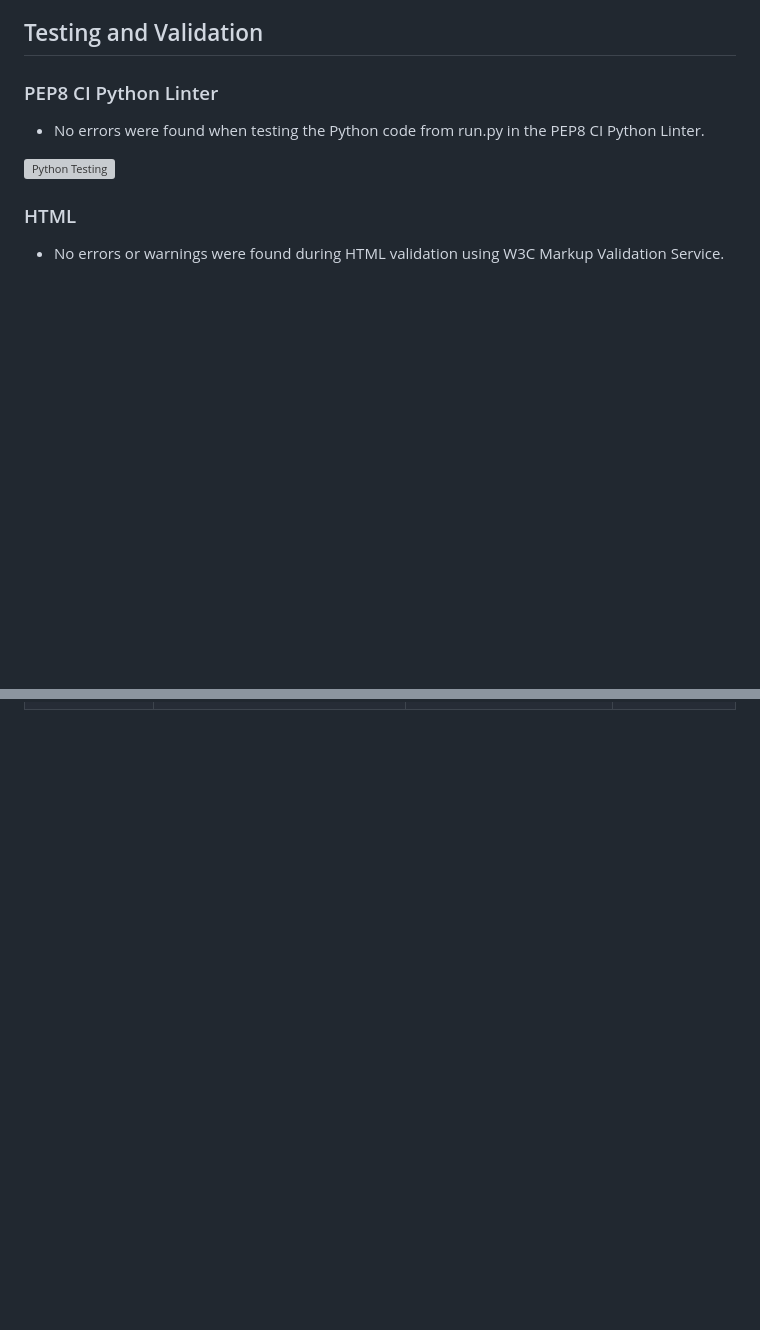
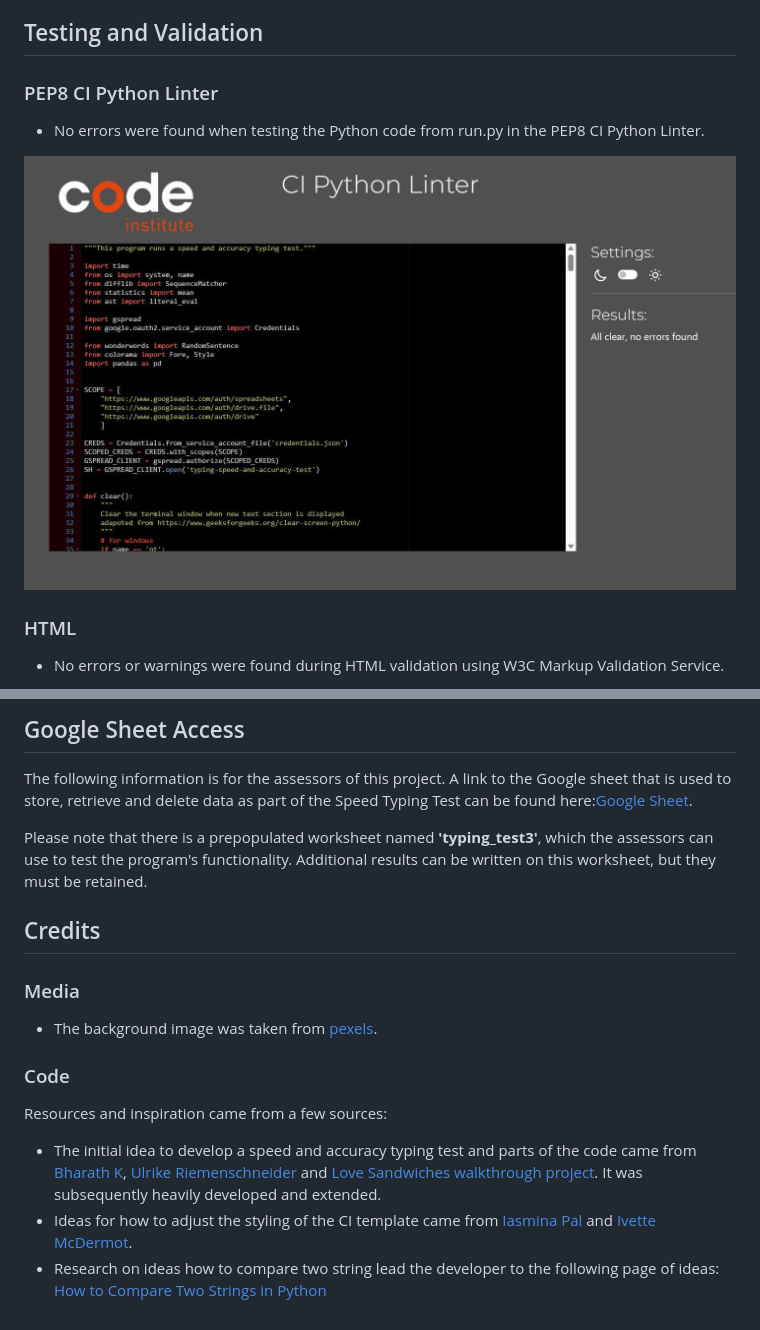
Before and after one commit to th-1982/speed-and-accuracy-typing-test, a Markdown page: README.md, 2 parts joined by grey strips. GitHub-like rendering; pictures changed too: docs/testing.md/cipythonlinter.jpg (added); blank space fills up the shorter version; grey boxes are pictures that could not be loaded.

Commit message:
Add googlesheet to README

```diff
--- a/README.md
+++ b/README.md
@@ -278,7 +278,7 @@ The following site was helpful while developing the code to help with problem-so
 
 * No errors were found when testing the Python code from run.py in the PEP8 CI Python Linter.
 
-![Python Testing]()
+![Python Testing](docs/testing.md/cipythonlinter.jpg)
 
 ### HTML
 
@@ -386,0 +453,20 @@ The following site was helpful while developing the code to help with problem-so
+## Google Sheet Access
+
+The following information is for the assessors of this project. A link to the Google sheet that is used to store, retrieve and delete data as part of the Speed Typing Test can be found here:[Google Sheet](https://docs.google.com/spreadsheets/d/1k_ORO0crgzu3ndA8O4BGPD9BNnHFrwbIqGqSsJo34mU/edit#gid=108714422).
+
+Please note that there is a prepopulated worksheet named **'typing_test3'**, which the assessors can use to test the program's functionality. Additional results can be written on this worksheet, but they must be retained.
+
+## Credits
+
+### Media
+
+* The background image was taken from [pexels](https://www.pexels.com).
+
+### Code
+
+Resources and inspiration came from a few sources:
+
+* The initial idea to develop a speed and accuracy typing test and parts of the code came from [Bharath K](https://towardsdatascience.com/speed-typing-test-project-with-python-da1a56987a5b), [Ulrike Riemenschneider
+](https://github.com/URiem/portfolio-project-3) and [Love Sandwiches walkthrough project](https://love-sandwiches-game-918ce8868871.herokuapp.com). It was subsequently heavily developed and extended.
+* Ideas for how to adjust the styling of the CI template came from [Iasmina Pal](https://github.com/useriasminna/american_pizza_order_system) and [Ivette McDermot](https://github.com/IvetteMcDermott/PP3-Python).
+* Research on ideas how to compare two string lead the developer to the following page of ideas: [How to Compare Two Strings in Python](https://miguendes.me/python-compare-strings)
```
Also changed, not shown: other parts of README.md (+66 -0 lines).
